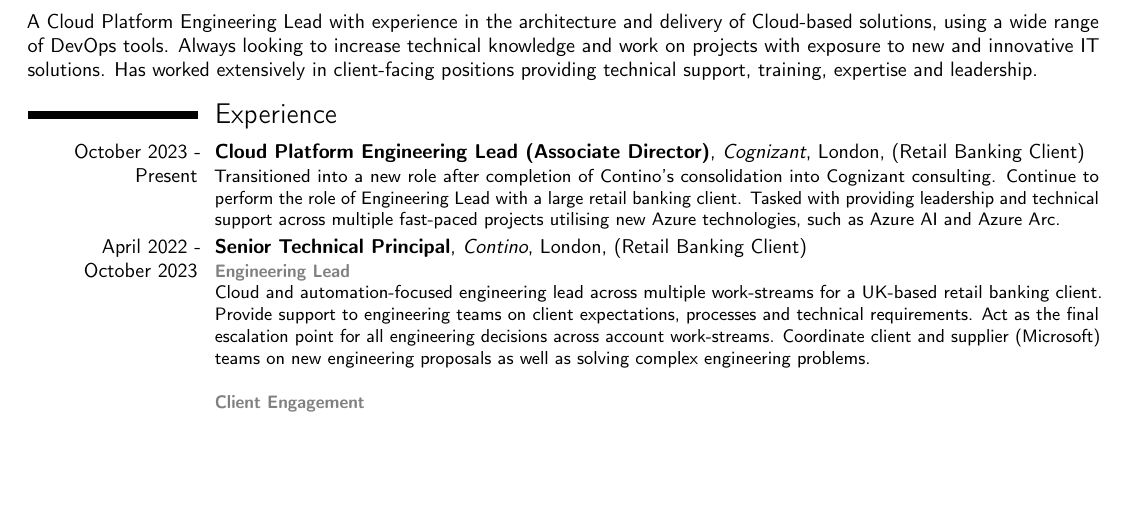
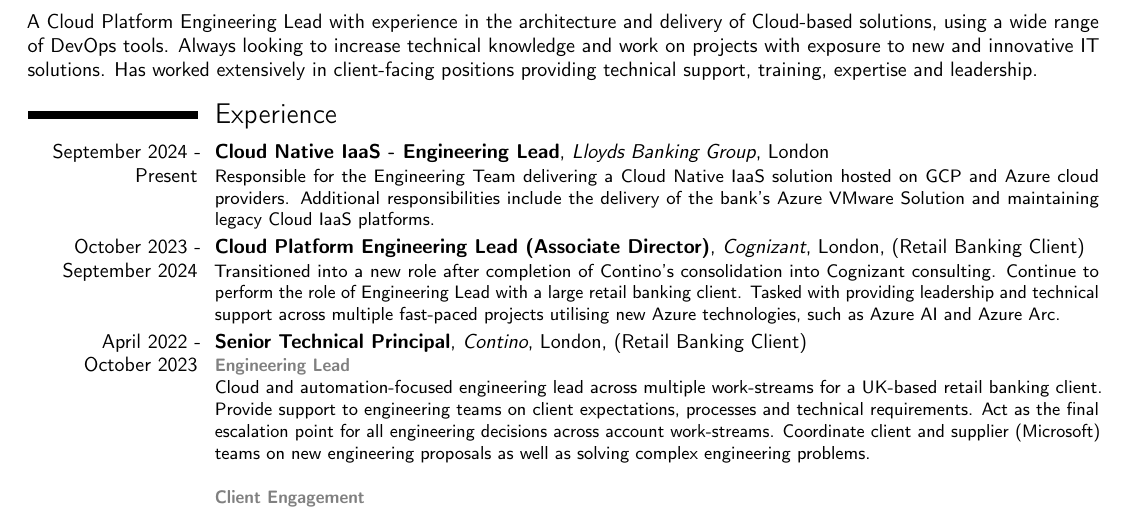
Before and after one commit to 7wmr/curriculum-vitae, a LaTeX CV (cv.tex, which reads sections/recent_experience.tex): part of page 1 of 2, cut so that both start at the same text, the shorter picture padded with empty space. Compiled offline with pdfLaTeX.

Commit message:
add: new role

```diff
--- a/sections/recent_experience.tex
+++ b/sections/recent_experience.tex
@@ -1,8 +1,21 @@
 
 \edef\hc{\string:}
+% Lloyds Banking Group, Associate Director
+\cventry % chktex 1
+  {\mbox{September 2024 -} \mbox{Present}}
+  {Cloud Native IaaS - Engineering Lead}
+  {Lloyds Banking Group}{London}{}
+  {
+    Responsible for the Engineering Team delivering a Cloud Native IaaS solution
+    hosted on GCP and Azure cloud providers. Additional responsibilities include
+    the delivery of the bank's Azure VMware Solution and maintaining legacy
+    Cloud IaaS platforms.
+  }
+
+
 % Cognizant, Associate Director
 \cventry % chktex 1
-  {\mbox{October 2023 -} \mbox{Present}}
+  {\mbox{October 2023 -} \mbox{September 2024}}
   {Cloud Platform Engineering Lead (Associate Director)}
   {Cognizant}{London}{(Retail Banking Client)}
   {
```
Also changed, not shown: out/richard-neave-curriculum-vitae.pdf, sections/recent_experience.tex (1 more changed lines), 1 other file.
